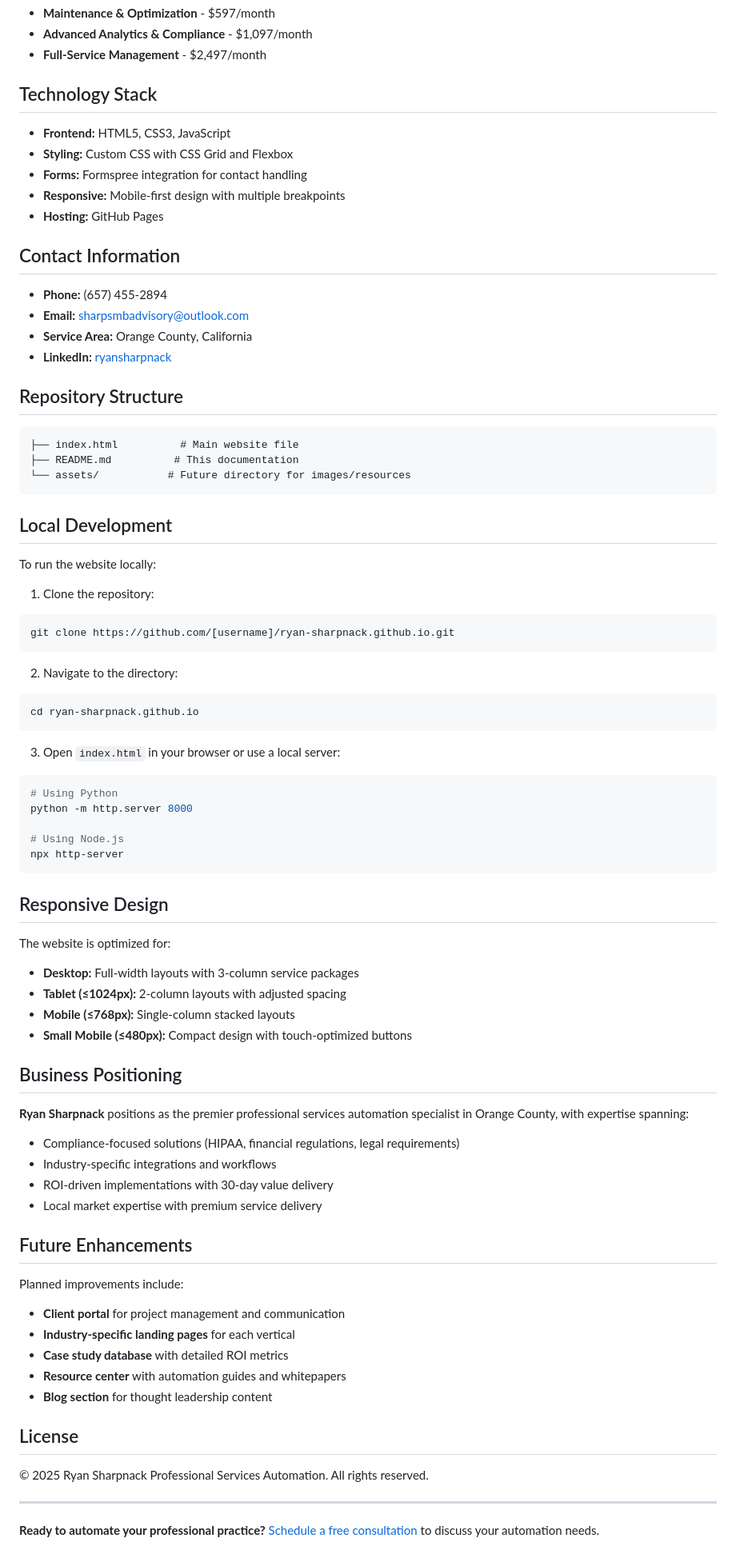
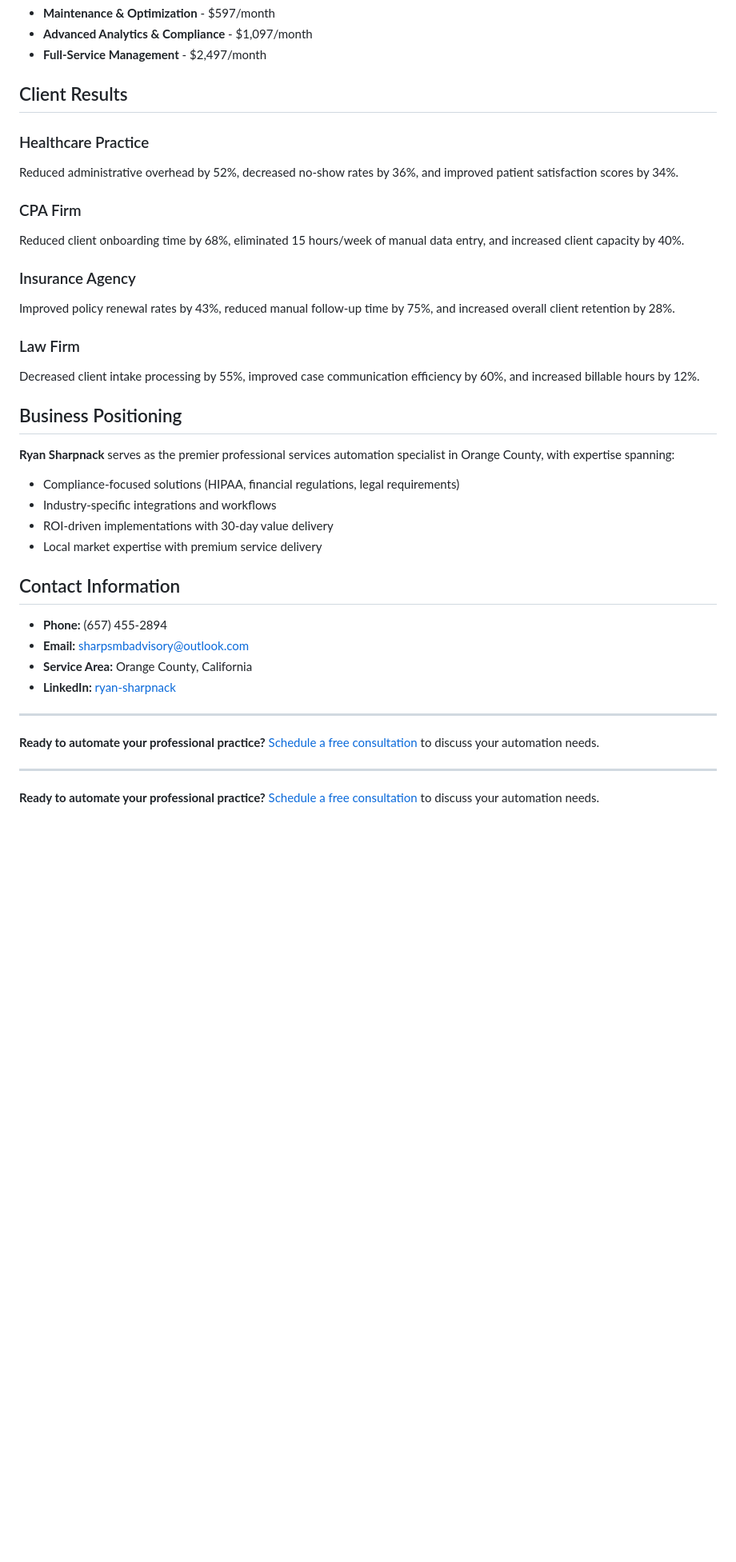
Before and after one commit to ryan-sharpnack/ryan-sharpnack.github.io, a Markdown page: README.md, the part around one of its changes. Shown at 80% size. Rendered like a GitHub page; blank space fills up the shorter version.

````diff
--- a/README.md
+++ b/README.md
@@ -33,82 +30,40 @@ The website features:
 - **Advanced Analytics & Compliance** - $1,097/month
 - **Full-Service Management** - $2,497/month
 
-## Technology Stack
+## Client Results
 
-- **Frontend:** HTML5, CSS3, JavaScript
-- **Styling:** Custom CSS with CSS Grid and Flexbox
-- **Forms:** Formspree integration for contact handling
-- **Responsive:** Mobile-first design with multiple breakpoints
-- **Hosting:** GitHub Pages
+### Healthcare Practice
+Reduced administrative overhead by 52%, decreased no-show rates by 36%, and improved patient satisfaction scores by 34%.
+
+### CPA Firm
+Reduced client onboarding time by 68%, eliminated 15 hours/week of manual data entry, and increased client capacity by 40%.
+
+### Insurance Agency
+Improved policy renewal rates by 43%, reduced manual follow-up time by 75%, and increased overall client retention by 28%.
+
+### Law Firm
+Decreased client intake processing by 55%, improved case communication efficiency by 60%, and increased billable hours by 12%.
+
+## Business Positioning
+
+**Ryan Sharpnack** serves as the premier professional services automation specialist in Orange County, with expertise spanning:
+
+- Compliance-focused solutions (HIPAA, financial regulations, legal requirements)
+- Industry-specific integrations and workflows
+- ROI-driven implementations with 30-day value delivery
+- Local market expertise with premium service delivery
 
 ## Contact Information
 
 - **Phone:** (657) 455-2894
 - **Email:** sharpsmbadvisory@outlook.com
 - **Service Area:** Orange County, California
-- **LinkedIn:** [ryansharpnack](https://www.linkedin.com/in/ryansharpnack)
-
-## Repository Structure
-
-```
-├── index.html          # Main website file
-├── README.md          # This documentation
-└── assets/           # Future directory for images/resources
-```
-
-## Local Development
-
-To run the website locally:
-
-1. Clone the repository:
-```bash
-git clone https://github.com/[username]/ryan-sharpnack.github.io.git
-```
-
-2. Navigate to the directory:
-```bash
-cd ryan-sharpnack.github.io
-```
-
-3. Open `index.html` in your browser or use a local server:
-```bash
-# Using Python
-python -m http.server 8000
-
-# Using Node.js
-npx http-server
-```
-
-## Responsive Design
-
-The website is optimized for:
-- **Desktop:** Full-width layouts with 3-column service packages
-- **Tablet (≤1024px):** 2-column layouts with adjusted spacing
-- **Mobile (≤768px):** Single-column stacked layouts
-- **Small Mobile (≤480px):** Compact design with touch-optimized buttons
-
-## Business Positioning
-
-**Ryan Sharpnack** positions as the premier professional services automation specialist in Orange County, with expertise spanning:
-
-- Compliance-focused solutions (HIPAA, financial regulations, legal requirements)
-- Industry-specific integrations and workflows
-- ROI-driven implementations with 30-day value delivery
-- Local market expertise with premium service delivery
-
-## Future Enhancements
-
-Planned improvements include:
-- **Client portal** for project management and communication
-- **Industry-specific landing pages** for each vertical
-- **Case study database** with detailed ROI metrics
-- **Resource center** with automation guides and whitepapers
-- **Blog section** for thought leadership content
-
-## License
-
-© 2025 Ryan Sharpnack Professional Services Automation. All rights reserved.
+- **LinkedIn:** [ryan-sharpnack](https://www.linkedin.com/in/ryan-sharpnack)
 
 ---
 
 **Ready to automate your professional practice?** [Schedule a free consultation](https://ryan-sharpnack.github.io#contact) to discuss your automation needs.
+
+---
+
+**Ready to automate your professional practice?** [Schedule a free consultation](https://ryan-sharpnack.github.io#contact) to discuss your automation needs.
````
Also changed, not shown: other parts of README.md (+5 -8 lines).
